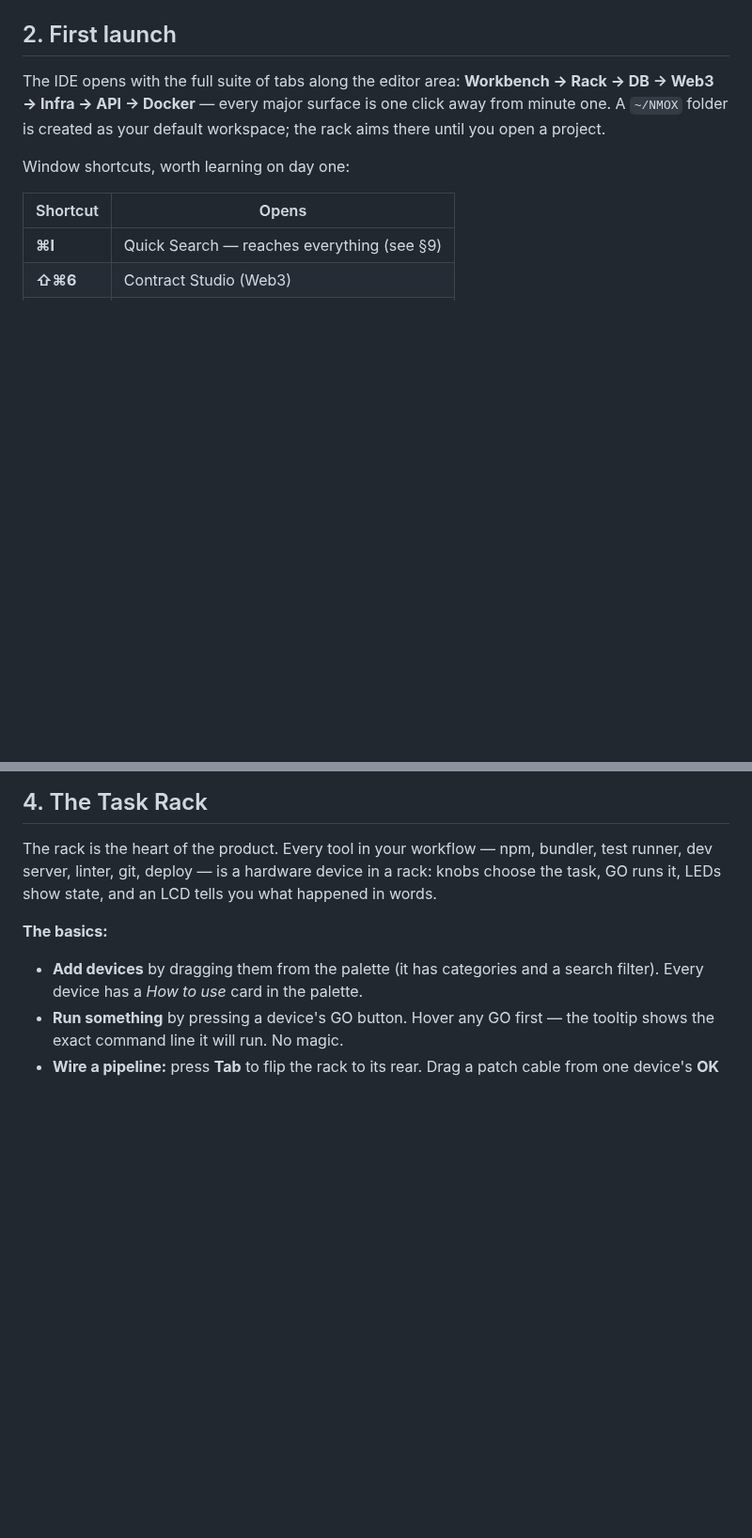
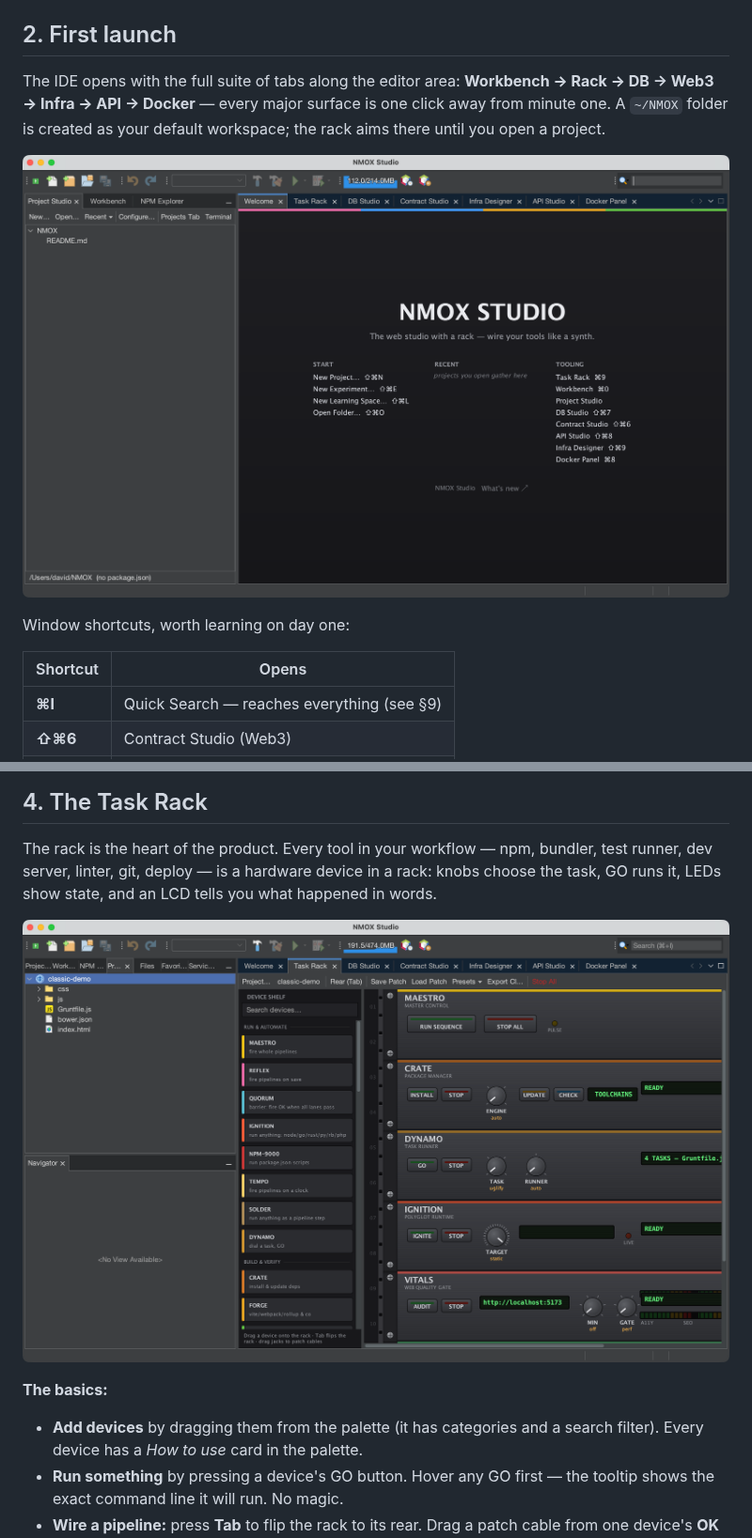
Before and after one commit to NMOX/NMOX-Studio, a Markdown page: docs/user-guide.md, 2 parts joined by grey strips. Shown at 94% size. Rendered like a GitHub page; pictures changed too: docs/images/task-rack.png, docs/images/welcome.png; blank space fills up the shorter version.

```diff
--- a/docs/user-guide.md
+++ b/docs/user-guide.md
@@ -29,6 +29,8 @@ The IDE opens with the full suite of tabs along the editor area:
 **Workbench → Rack → DB → Web3 → Infra → API → Docker** — every major
 surface is one click away from minute one. A `~/NMOX` folder is created
 as your default workspace; the rack aims there until you open a project.
+
+![First launch — the Welcome launchpad with every suite tab open](images/welcome.png)
 
 Window shortcuts, worth learning on day one:
 
@@ -77,6 +79,8 @@ bundler, test runner, dev server, linter, git, deploy — is a hardware
 device in a rack: knobs choose the task, GO runs it, LEDs show state, and
 an LCD tells you what happened in words.
 
+![The rack aimed at a classic jQuery site — the Classic Web Bench preset: MAESTRO, CRATE, DYNAMO (its TASK knob parsed the real Gruntfile), IGNITION serving static, VITALS gating quality](images/task-rack.png)
+
 **The basics:**
 - **Add devices** by dragging them from the palette (it has categories and
   a search filter). Every device has a *How to use* card in the palette.
```
Also changed, not shown: other parts of docs/user-guide.md (+6 -0 lines), README.md (+2 -2 lines), docs/images/api-studio.png (added), docs/images/editor.png, docs/images/rack-rear.png, docs/images/workbench-infra.png (deleted).
